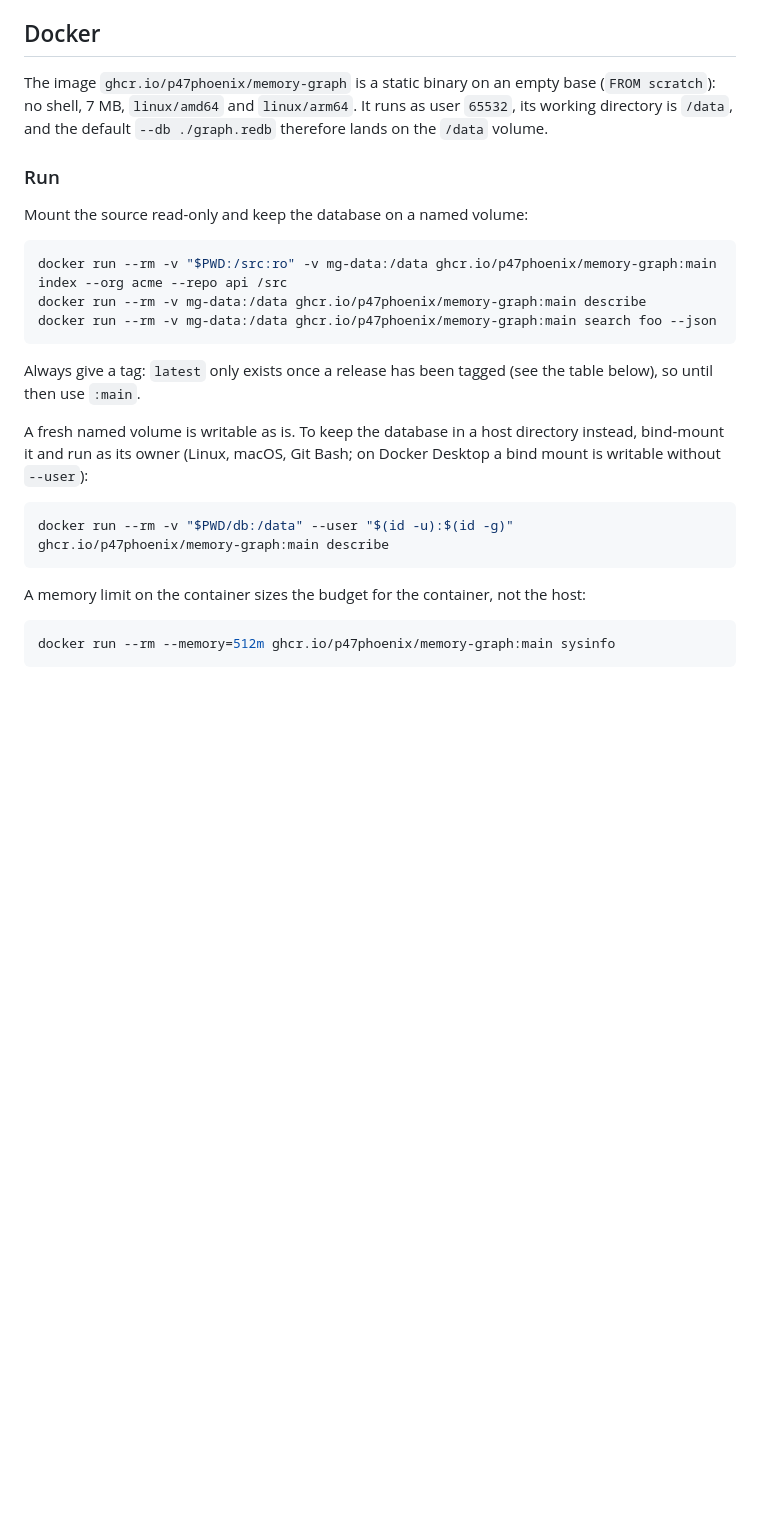
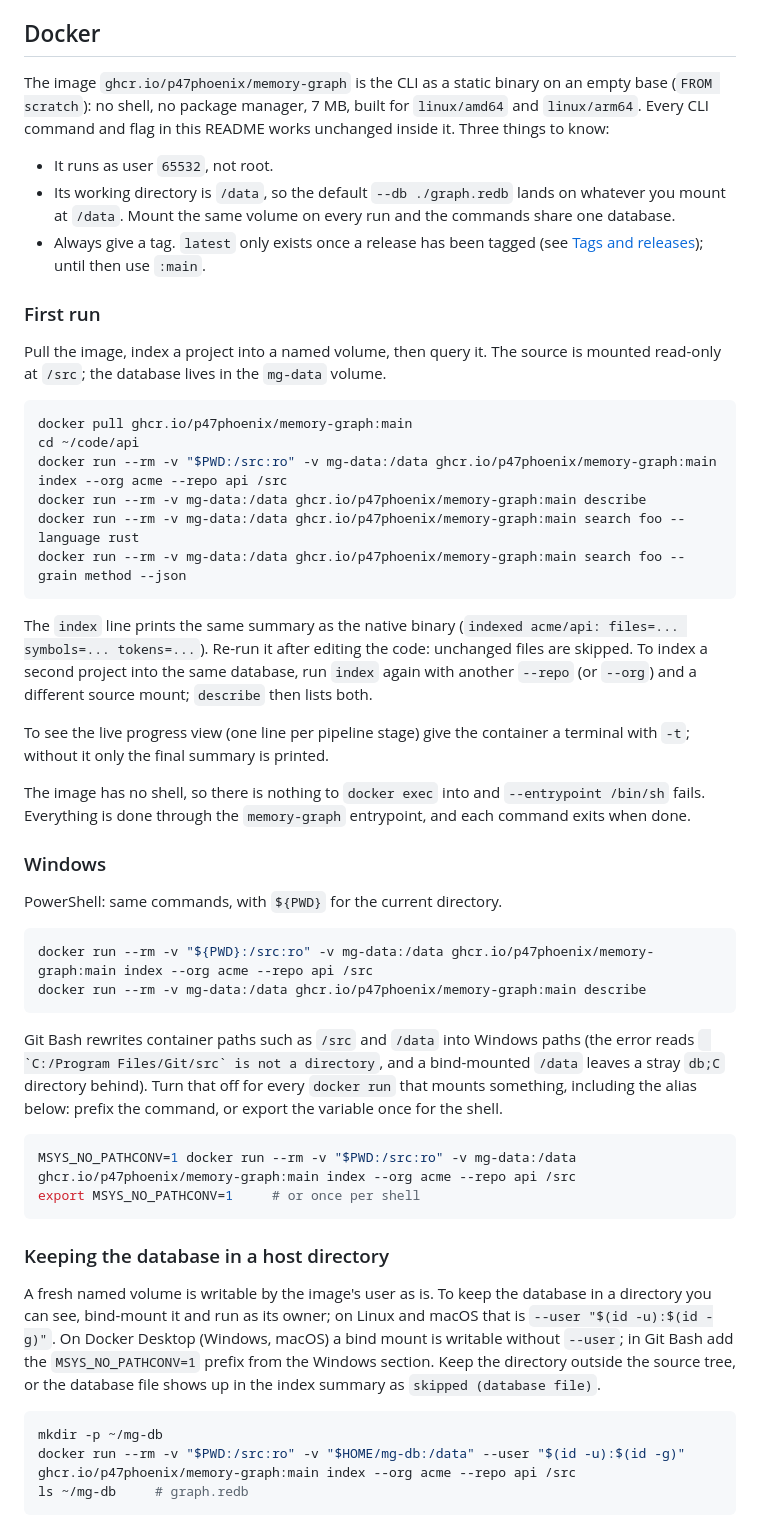
Before and after one commit to P47Phoenix/memory-graph, a Markdown page: README.md, the part around one of its changes. Drawn GitHub-style; blank space fills up the shorter version.

````diff
--- a/README.md
+++ b/README.md
@@ -133,29 +134,54 @@ If a file fails span validation (an extractor or tokenizer bug), only that file
 
 ## Docker
 
-The image `ghcr.io/p47phoenix/memory-graph` is a static binary on an empty base (`FROM scratch`): no shell, 7 MB, `linux/amd64` and `linux/arm64`. It runs as user `65532`, its working directory is `/data`, and the default `--db ./graph.redb` therefore lands on the `/data` volume.
+The image `ghcr.io/p47phoenix/memory-graph` is the CLI as a static binary on an empty base (`FROM scratch`): no shell, no package manager, 7 MB, built for `linux/amd64` and `linux/arm64`. Every CLI command and flag in this README works unchanged inside it. Three things to know:
 
-### Run
+- It runs as user `65532`, not root.
+- Its working directory is `/data`, so the default `--db ./graph.redb` lands on whatever you mount at `/data`. Mount the same volume on every run and the commands share one database.
+- Always give a tag. `latest` only exists once a release has been tagged (see [Tags and releases](#tags-and-releases)); until then use `:main`.
 
-Mount the source read-only and keep the database on a named volume:
+### First run
+
+Pull the image, index a project into a named volume, then query it. The source is mounted read-only at `/src`; the database lives in the `mg-data` volume.
 
 ```sh
+docker pull ghcr.io/p47phoenix/memory-graph:main
+cd ~/code/api
 docker run --rm -v "$PWD:/src:ro" -v mg-data:/data ghcr.io/p47phoenix/memory-graph:main index --org acme --repo api /src
 docker run --rm -v mg-data:/data ghcr.io/p47phoenix/memory-graph:main describe
-docker run --rm -v mg-data:/data ghcr.io/p47phoenix/memory-graph:main search foo --json
+docker run --rm -v mg-data:/data ghcr.io/p47phoenix/memory-graph:main search foo --language rust
+docker run --rm -v mg-data:/data ghcr.io/p47phoenix/memory-graph:main search foo --grain method --json
 ```
 
-Always give a tag: `latest` only exists once a release has been tagged (see the table below), so until then use `:main`.
+The `index` line prints the same summary as the native binary (`indexed acme/api: files=... symbols=... tokens=...`). Re-run it after editing the code: unchanged files are skipped. To index a second project into the same database, run `index` again with another `--repo` (or `--org`) and a different source mount; `describe` then lists both.
 
-A fresh named volume is writable as is. To keep the database in a host directory instead, bind-mount it and run as its owner (Linux, macOS, Git Bash; on Docker Desktop a bind mount is writable without `--user`):
+To see the live progress view (one line per pipeline stage) give the container a terminal with `-t`; without it only the final summary is printed.
+
+The image has no shell, so there is nothing to `docker exec` into and `--entrypoint /bin/sh` fails. Everything is done through the `memory-graph` entrypoint, and each command exits when done.
+
+### Windows
+
+PowerShell: same commands, with `${PWD}` for the current directory.
+
+```powershell
+docker run --rm -v "${PWD}:/src:ro" -v mg-data:/data ghcr.io/p47phoenix/memory-graph:main index --org acme --repo api /src
+docker run --rm -v mg-data:/data ghcr.io/p47phoenix/memory-graph:main describe
+```
+
+Git Bash rewrites container paths such as `/src` and `/data` into Windows paths (the error reads `` `C:/Program Files/Git/src` is not a directory``, and a bind-mounted `/data` leaves a stray `db;C` directory behind). Turn that off for every `docker run` that mounts something, including the alias below: prefix the command, or export the variable once for the shell.
 
 ```sh
-docker run --rm -v "$PWD/db:/data" --user "$(id -u):$(id -g)" ghcr.io/p47phoenix/memory-graph:main describe
+MSYS_NO_PATHCONV=1 docker run --rm -v "$PWD:/src:ro" -v mg-data:/data ghcr.io/p47phoenix/memory-graph:main index --org acme --repo api /src
+export MSYS_NO_PATHCONV=1     # or once per shell
 ```
 
-A memory limit on the container sizes the budget for the container, not the host:
+### Keeping the database in a host directory
+
+A fresh named volume is writable by the image's user as is. To keep the database in a directory you can see, bind-mount it and run as its owner; on Linux and macOS that is `--user "$(id -u):$(id -g)"`. On Docker Desktop (Windows, macOS) a bind mount is writable without `--user`; in Git Bash add the `MSYS_NO_PATHCONV=1` prefix from the Windows section. Keep the directory outside the source tree, or the database file shows up in the index summary as `skipped (database file)`.
 
 ```sh
-docker run --rm --memory=512m ghcr.io/p47phoenix/memory-graph:main sysinfo
+mkdir -p ~/mg-db
+docker run --rm -v "$PWD:/src:ro" -v "$HOME/mg-db:/data" --user "$(id -u):$(id -g)" ghcr.io/p47phoenix/memory-graph:main index --org acme --repo api /src
+ls ~/mg-db     # graph.redb
 ```
 
````
Also changed, not shown: other parts of README.md (+65 -2 lines).
